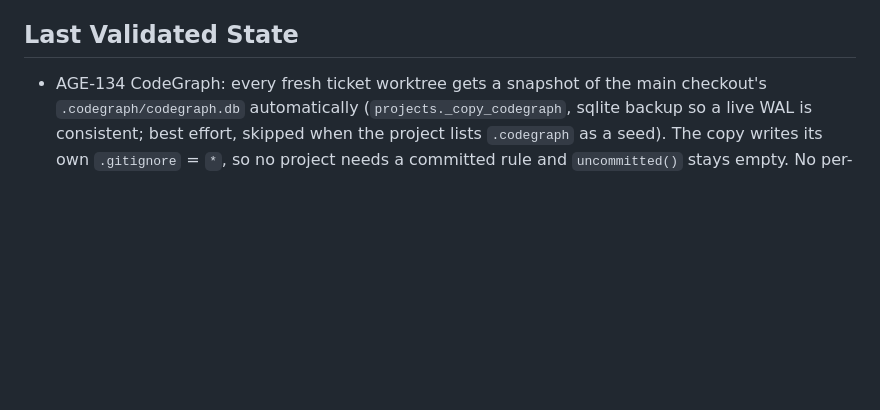
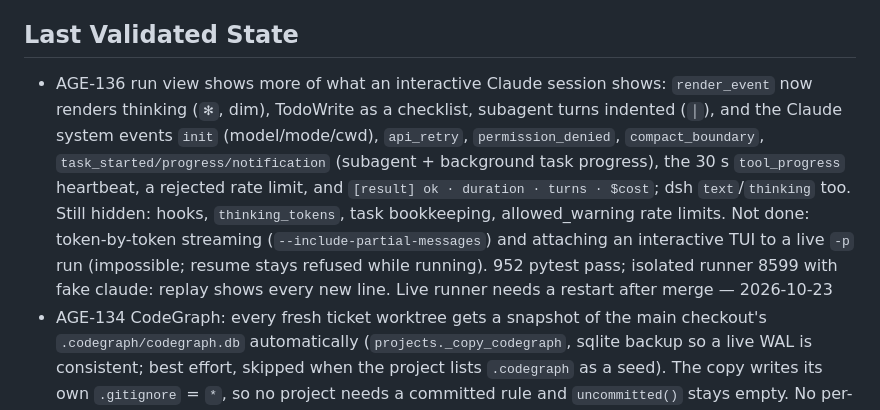
Before and after one commit to nyuhuyang/agentic-os, a Markdown page: docs/context-maintenance.md, the part around the change. Drawn GitHub-style; blank space fills up the shorter version.

Commit message:
Record AGE-136 validation
Co-Authored-By: Claude Opus 5.5 (1M context) <noreply@anthropic.com>

```diff
--- a/docs/context-maintenance.md
+++ b/docs/context-maintenance.md
@@ -7,6 +7,7 @@
 
 ## Last Validated State
 <!-- What passed most recently? test suite / lint / manual check + date -->
+- AGE-136 run view shows more of what an interactive Claude session shows: `render_event` now renders thinking (`✻`, dim), TodoWrite as a checklist, subagent turns indented (`│`), and the Claude system events `init` (model/mode/cwd), `api_retry`, `permission_denied`, `compact_boundary`, `task_started/progress/notification` (subagent + background task progress), the 30 s `tool_progress` heartbeat, a rejected rate limit, and `[result] ok · duration · turns · $cost`; dsh `text`/`thinking` too. Still hidden: hooks, `thinking_tokens`, task bookkeeping, allowed_warning rate limits. Not done: token-by-token streaming (`--include-partial-messages`) and attaching an interactive TUI to a live `-p` run (impossible; resume stays refused while running). 952 pytest pass; isolated runner 8599 with fake claude: replay shows every new line. Live runner needs a restart after merge — 2026-10-23
 - AGE-134 CodeGraph: every fresh ticket worktree gets a snapshot of the main checkout's `.codegraph/codegraph.db` automatically (`projects._copy_codegraph`, sqlite backup so a live WAL is consistent; best effort, skipped when the project lists `.codegraph` as a seed). The copy writes its own `.gitignore` = `*`, so no project needs a committed rule and `uncommitted()` stays empty. No per-project config. 947 pytest pass; real index into a scratch worktree: `codegraph status` = 71 files, `git status` clean. Confidential runs still get no MCP (`--strict-mcp-config`); the `codegraph` CLI works there. Live runner needs a restart after merge — 2026-10-22
 - AGE-129 Codex inside confidential Claude runs (claudex-loop cross-model review fell back to Claude): three blockers, all from Claude's sandbox — no network to OpenAI, `~/.codex` unwritable, macOS refuses Codex's nested `sandbox-exec` (`sandbox_apply: Operation not permitted`) and its system trust-store lookup. Fix: confidential sandbox allows `chatgpt.com`, `*.chatgpt.com`, `api.openai.com`, `auth.openai.com` and writes to `~/.codex` except config/code surfaces (`config.toml`, `AGENTS.md`, `rules`, `hooks.json`, `skills`, `plugins`, `packages`, `vendor_imports`); `runner/scripts/sandboxed-bin/codex` is first on PATH for confidential Claude (headless env + interactive tab `-c` prefix after the login profile) and, only when a nested sandbox is refused, runs `codex exec` with `--dangerously-bypass-approvals-and-sandbox` and `CODEX_CA_CERTIFICATE=/etc/ssl/cert.pem`; elsewhere plain passthrough. Real confidential `claude -p` (runner argv + env): claudex `review --provider codex` APPROVED with Codex reading the repo; `config.toml`/`skills` writes refused, `~/.codex/tmp` writable, `example.com` still 403. Trade-off: shell commands in confidential runs can now reach OpenAI endpoints. 946 pytest pass. Live runner needs a restart after merge — 2026-10-22
 - AGE-129 skills in every project: confidential Claude runs (headless and interactive resume) now launch with `--setting-sources user --strict-mcp-config` instead of `--setting-sources ""`, so user plugins (claudex-loop, codex, caveman, ponytail) and `~/.claude/skills` load; project settings stay out and `--strict-mcp-config` keeps all MCP servers off (with user scope they would load ~25 servers outside the sandbox). Non-confidential runs already loaded them. Real `claude -p` init: 62 skills incl. `claudex-loop:*`, 0 MCP; sandboxed `curl` still 403. 944 pytest pass (`test_local_tracker` fixture now points `projects.WORKTREE_ROOT` at a temp dir; it had read a real `LOC-23` worktree). Live runner needs a restart after merge — 2026-10-22
```
